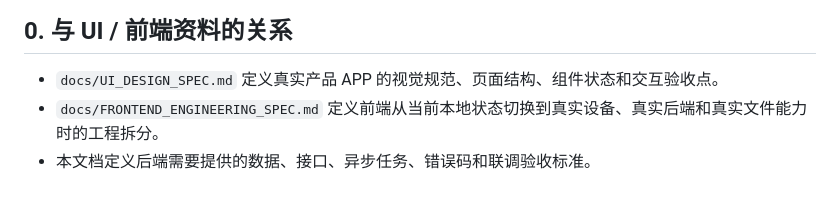
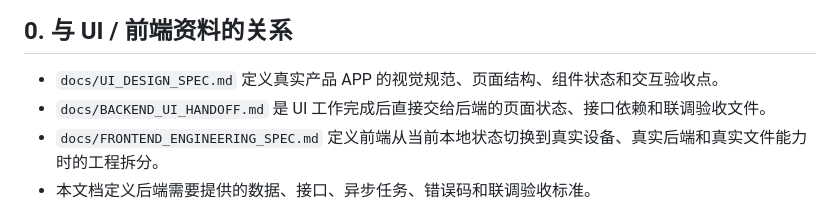
Before and after one commit to zr123054/Codex-2, a Markdown page: BACKEND_DEVELOPMENT.md, the part around the change. Rendered like a GitHub page.

```diff
--- a/BACKEND_DEVELOPMENT.md
+++ b/BACKEND_DEVELOPMENT.md
@@ -6,6 +6,7 @@
 ## 0. 与 UI / 前端资料的关系
 
 - `docs/UI_DESIGN_SPEC.md` 定义真实产品 APP 的视觉规范、页面结构、组件状态和交互验收点。
+- `docs/BACKEND_UI_HANDOFF.md` 是 UI 工作完成后直接交给后端的页面状态、接口依赖和联调验收文件。
 - `docs/FRONTEND_ENGINEERING_SPEC.md` 定义前端从当前本地状态切换到真实设备、真实后端和真实文件能力时的工程拆分。
 - 本文档定义后端需要提供的数据、接口、异步任务、错误码和联调验收标准。
 
```
Also changed, not shown: README.md (+2 -1 lines), docs/BACKEND_UI_HANDOFF.md (added, +309 -0 lines).
